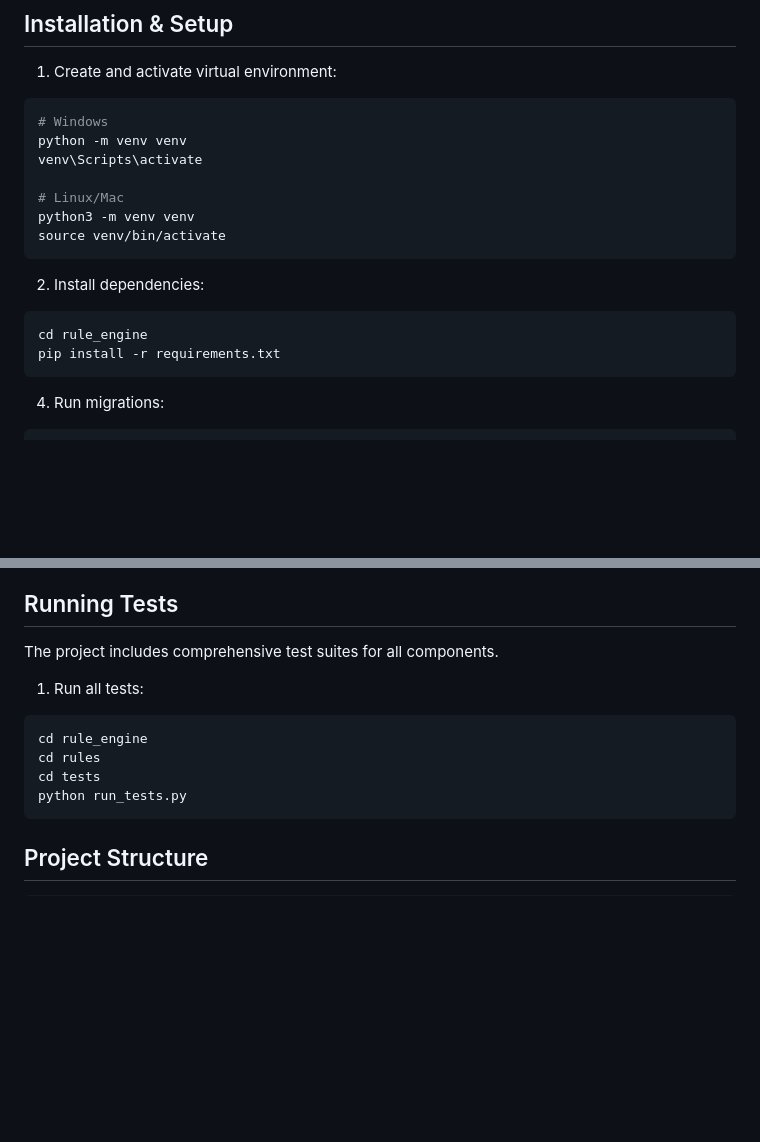
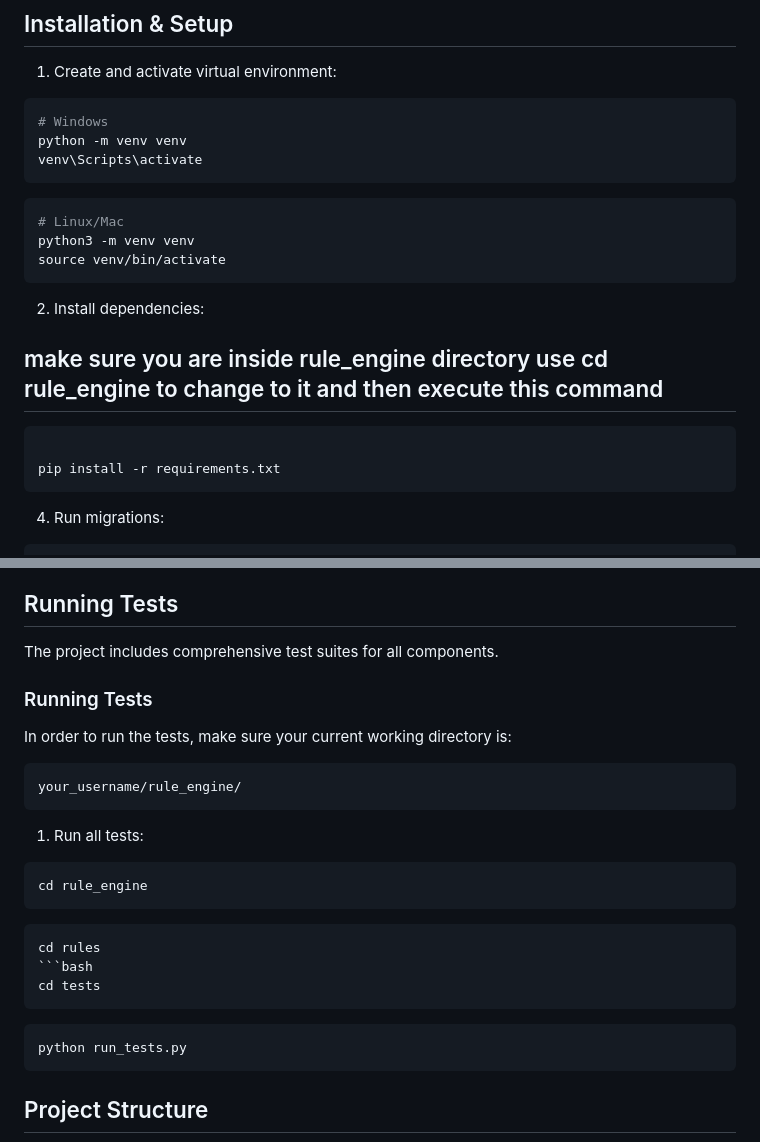
Before and after one commit to pavankalyan767/rule_engine, a Markdown page: README.md, 2 parts joined by grey strips. GitHub-like rendering; blank space fills up the shorter version.

Commit message:
updated all of readme

````diff
--- a/README.md
+++ b/README.md
@@ -22,15 +22,17 @@ cd rule_engine
 # Windows
 python -m venv venv
 venv\Scripts\activate
-
+```
+```bash
 # Linux/Mac
 python3 -m venv venv
 source venv/bin/activate
 ```
 
 2. Install dependencies:
+## make sure you are inside rule_engine  directory use cd rule_engine to change to it  and then execute this command
 ```bash
-cd rule_engine
+
 pip install -r requirements.txt
 ```
 
@@ -49,12 +51,23 @@ python manage.py runserver
 
 ## Running Tests
 The project includes comprehensive test suites for all components.
+### Running Tests
 
+In order to run the tests, make sure your current working directory is:
+
+```bash
+your_username/rule_engine/
+```
 1. Run all tests:
 ```bash
 cd rule_engine
+```
+```bash
 cd rules
+```bash
 cd tests
+```
+```bash
 python run_tests.py
 ```
 
````
